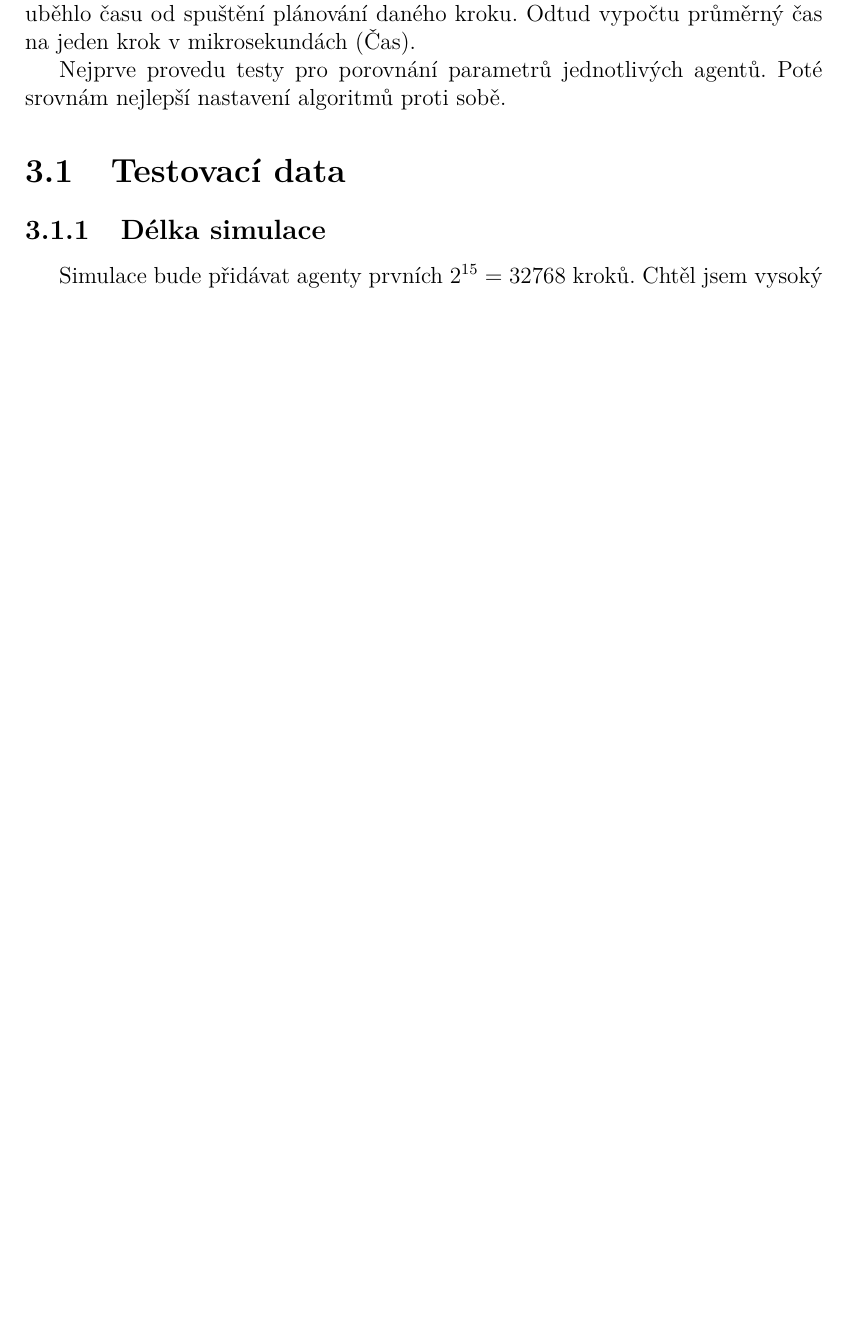
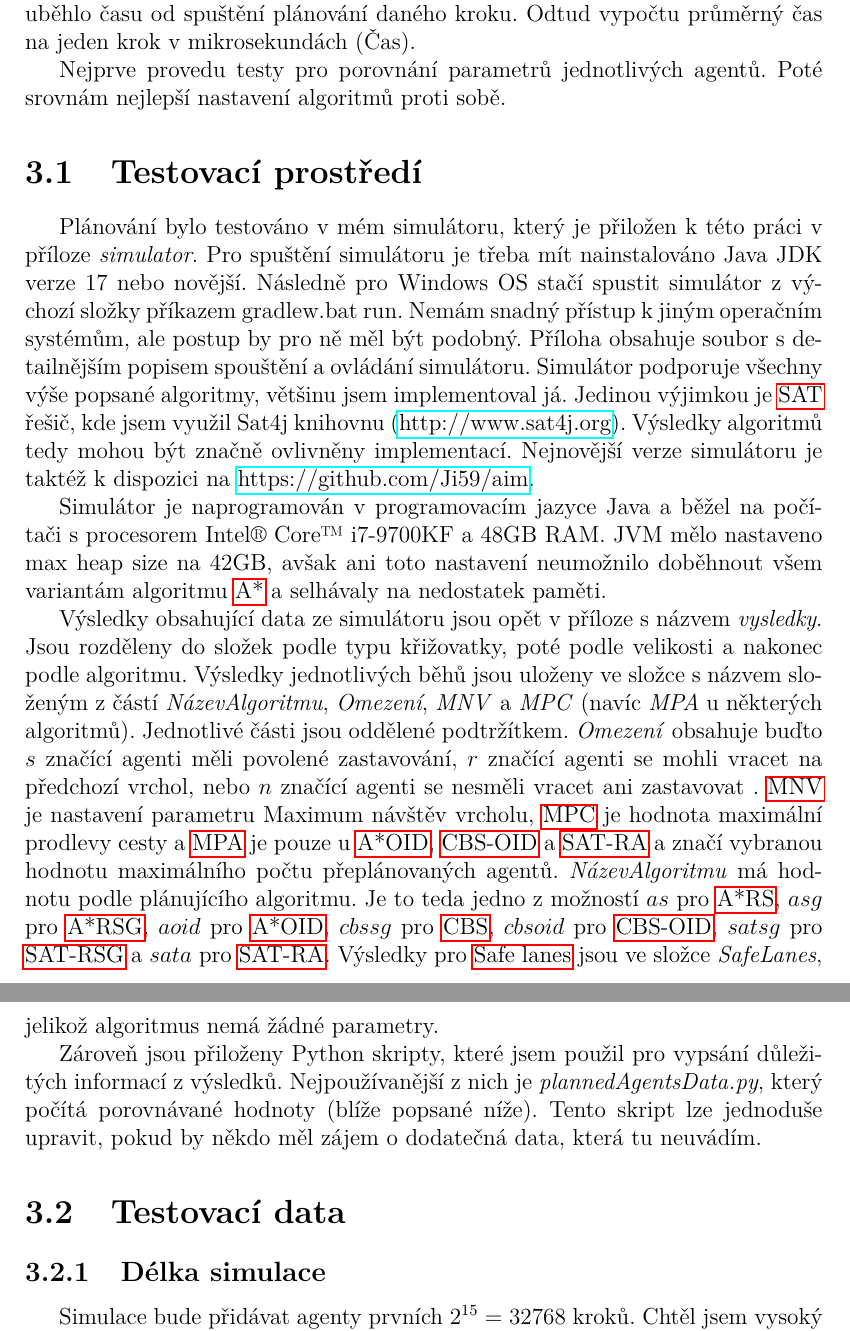
Before and after one commit to Ji59/aim, a LaTeX thesis (prace/src/prace.tex, which reads prace/src/experimenty/hardware.tex): part of page 37 of 61 before the commit and two parts of pages 37 and 38 of 62 after it, the two joined at a grey line, cut so that both start at the same text, the shorter picture padded with empty space. Compiled offline with pdfLaTeX.

Commit message:
Finish text

```diff
--- /dev/null
+++ b/prace/src/experimenty/hardware.tex
@@ -0,0 +1,37 @@
+\section{Testovací prostředí}\label{sec:testovaci_prostredi}
+
+Plánování bylo testováno v mém simulátoru, který je přiložen k této práci v příloze \textit{simulator}.
+Pro spuštění simulátoru je třeba mít nainstalováno Java JDK verze 17 nebo novější.
+Následně pro Windows OS stačí spustit simulátor z výchozí složky příkazem \textrm{gradlew.bat run}.
+Nemám snadný přístup k jiným operačním systémům, ale postup by pro ně měl být podobný.
+Příloha obsahuje soubor s detailnějším popisem spouštění a ovládání simulátoru.
+Simulátor podporuje všechny výše popsané algoritmy, většinu jsem implementoval já.
+Jedinou výjimkou je \ref{str:sat} řešič, kde jsem využil Sat4j knihovnu (\href{http://www.sat4j.org}{http://www.sat4j.org}).
+Výsledky algoritmů tedy mohou být značně ovlivněny implementací.
+Nejnovější verze simulátoru je taktéž k dispozici na \href{https://github.com/Ji59/aim}{https://github.com/Ji59/aim}.
+
+Simulátor je naprogramován v programovacím jazyce Java a
+běžel na počítači s procesorem Intel® Core™ i7-9700KF a 48GB RAM\@.
+JVM mělo nastaveno max heap size na 42GB,
+avšak ani toto nastavení neumožnilo doběhnout všem variantám algoritmu \nameref{sec:a_star}
+a selhávaly na nedostatek paměti.
+
+Výsledky obsahující data ze simulátoru jsou opět v příloze s názvem \textit{vysledky}.
+Jsou rozděleny do složek podle typu křižovatky, poté podle velikosti a nakonec podle algoritmu.
+Výsledky jednotlivých běhů jsou uloženy ve složce s názvem složeným z částí \textit{NázevAlgoritmu},
+\textit{Omezení}, \textit{MNV} a \textit{MPC} (navíc \textit{MPA} u některých algoritmů).
+Jednotlivé části jsou oddělené podtržítkem.
+\textit{Omezení} obsahuje buďto $s$ značící agenti měli povolené zastavování,
+$r$ značící agenti se mohli vracet na předchozí vrchol, nebo $n$ značící agenti se nesměli vracet ani zastavovat .
+\ref{str:ars_mnv} je nastavení parametru Maximum návštěv vrcholu,
+\ref{str:ars_mpc} je hodnota maximální prodlevy cesty a \ref{str:aoid_mpa} je pouze u \nameref{subsubsec:a_star_aoid},
+\nameref{subsec:cbsoid} a \nameref{subsec:sat_ra} a značí vybranou hodnotu maximálního počtu přeplánovaných agentů.
+\textit{NázevAlgoritmu} má hodnotu podle plánujícího algoritmu.
+Je to teda jedno z možností $as$ pro \ref{str:a_star_ars}, $asg$ pro \ref{str:a_star_arsg},
+$aoid$ pro \nameref{subsubsec:a_star_aoid}, $cbssg$ pro \ref{str:cbs}, $cbsoid$ pro \nameref{subsec:cbsoid},
+$satsg$ pro \nameref{subsec:sat_rsg} a $sata$ pro \nameref{subsec:sat_ra}.
+Výsledky pro \nameref{sec:safe_lanes} jsou ve složce \textit{SafeLanes}, jelikož algoritmus nemá žádné parametry.
+
+Zároveň jsou přiloženy Python skripty, které jsem použil pro vypsání důležitých informací z výsledků.
+Nejpoužívanější z nich je \textit{plannedAgentsData.py}, který počítá porovnávané hodnoty (blíže popsané níže).
+Tento skript lze jednoduše upravit, pokud by někdo měl zájem o dodatečná data, která tu neuvádím.
--- a/prace/src/prace.tex
+++ b/prace/src/prace.tex
@@ -139,6 +133,8 @@
 
 %% Definice různých užitečných maker (viz popis uvnitř souboru)
 \include{makra}
+
+\emergencystretch 3em
 
 %% Titulní strana a různé povinné informační strany
 \begin{document}
```
Also changed, not shown: prace/src/experimenty/experimenty.tex (+1 -0 lines), prace/src/prace.tex (14 more changed lines), 4 other files.
